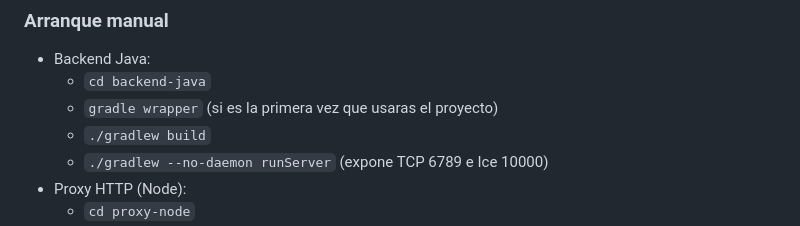
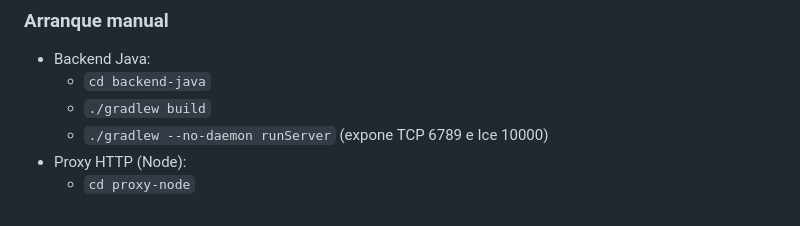
Before and after one commit to Pauli-alt/proyectoFinal_Tecnochat, a Markdown page: README.md, the part around the change. Drawn GitHub-style.

Commit message:
pequeño cambio en instrucciones

```diff
--- a/README.md
+++ b/README.md
@@ -73,7 +73,6 @@ Desde la raíz del repo:
 ### Arranque manual
 - Backend Java:
   - `cd backend-java`
-  - `gradle wrapper` (si es la primera vez que usaras el proyecto)
   - `./gradlew build`
   - `./gradlew --no-daemon runServer` (expone TCP 6789 e Ice 10000)
 - Proxy HTTP (Node):
```
